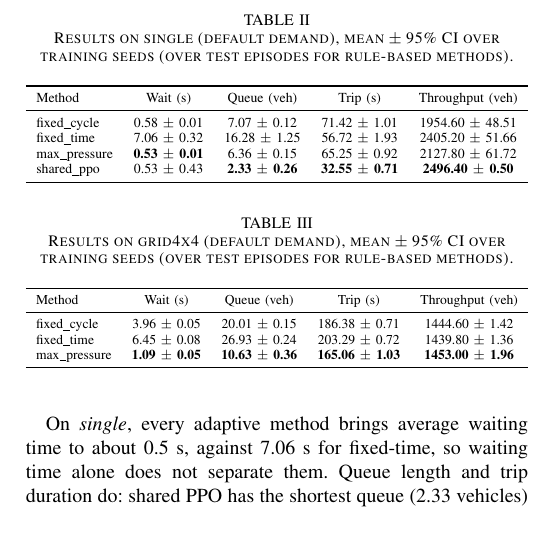
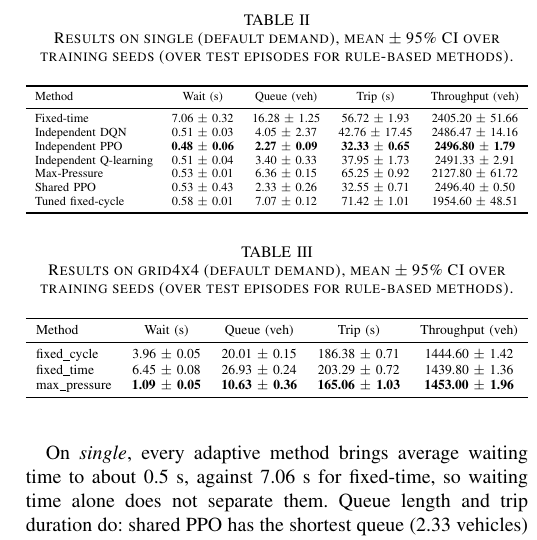
Before and after one commit to geeshithamamidi/Coordinated-Traffic-Signal-Optimization-with-Multi-Agent, a LaTeX paper (report/main.tex, which reads results/tables/main_single.tex): part of one column of page 5 of 6, cut so that both start at the same text. Compiled offline with pdfLaTeX.

Commit message:
single table now includes ql, dqn and ippo

```diff
--- a/results/tables/main_single.tex
+++ b/results/tables/main_single.tex
@@ -7,10 +7,13 @@
 \toprule
 Method & Wait (s) & Queue (veh) & Trip (s) & Throughput (veh) \\
 \midrule
-fixed\_cycle & 0.58 $\pm$ 0.01 & 7.07 $\pm$ 0.12 & 71.42 $\pm$ 1.01 & 1954.60 $\pm$ 48.51 \\
-fixed\_time & 7.06 $\pm$ 0.32 & 16.28 $\pm$ 1.25 & 56.72 $\pm$ 1.93 & 2405.20 $\pm$ 51.66 \\
-max\_pressure & \textbf{0.53 $\pm$ 0.01} & 6.36 $\pm$ 0.15 & 65.25 $\pm$ 0.92 & 2127.80 $\pm$ 61.72 \\
-shared\_ppo & 0.53 $\pm$ 0.43 & \textbf{2.33 $\pm$ 0.26} & \textbf{32.55 $\pm$ 0.71} & \textbf{2496.40 $\pm$ 0.50} \\
+Fixed-time & 7.06 $\pm$ 0.32 & 16.28 $\pm$ 1.25 & 56.72 $\pm$ 1.93 & 2405.20 $\pm$ 51.66 \\
+Independent DQN & 0.51 $\pm$ 0.03 & 4.05 $\pm$ 2.37 & 42.76 $\pm$ 17.45 & 2486.47 $\pm$ 14.16 \\
+Independent PPO & \textbf{0.48 $\pm$ 0.06} & \textbf{2.27 $\pm$ 0.09} & \textbf{32.33 $\pm$ 0.65} & \textbf{2496.80 $\pm$ 1.79} \\
+Independent Q-learning & 0.51 $\pm$ 0.04 & 3.40 $\pm$ 0.33 & 37.95 $\pm$ 1.73 & 2491.33 $\pm$ 2.91 \\
+Max-Pressure & 0.53 $\pm$ 0.01 & 6.36 $\pm$ 0.15 & 65.25 $\pm$ 0.92 & 2127.80 $\pm$ 61.72 \\
+Shared PPO & 0.53 $\pm$ 0.43 & 2.33 $\pm$ 0.26 & 32.55 $\pm$ 0.71 & 2496.40 $\pm$ 0.50 \\
+Tuned fixed-cycle & 0.58 $\pm$ 0.01 & 7.07 $\pm$ 0.12 & 71.42 $\pm$ 1.01 & 1954.60 $\pm$ 48.51 \\
 \bottomrule
 \end{tabular}}
 \end{table}
```
Also changed, not shown: results/figures/bars_single.png.
